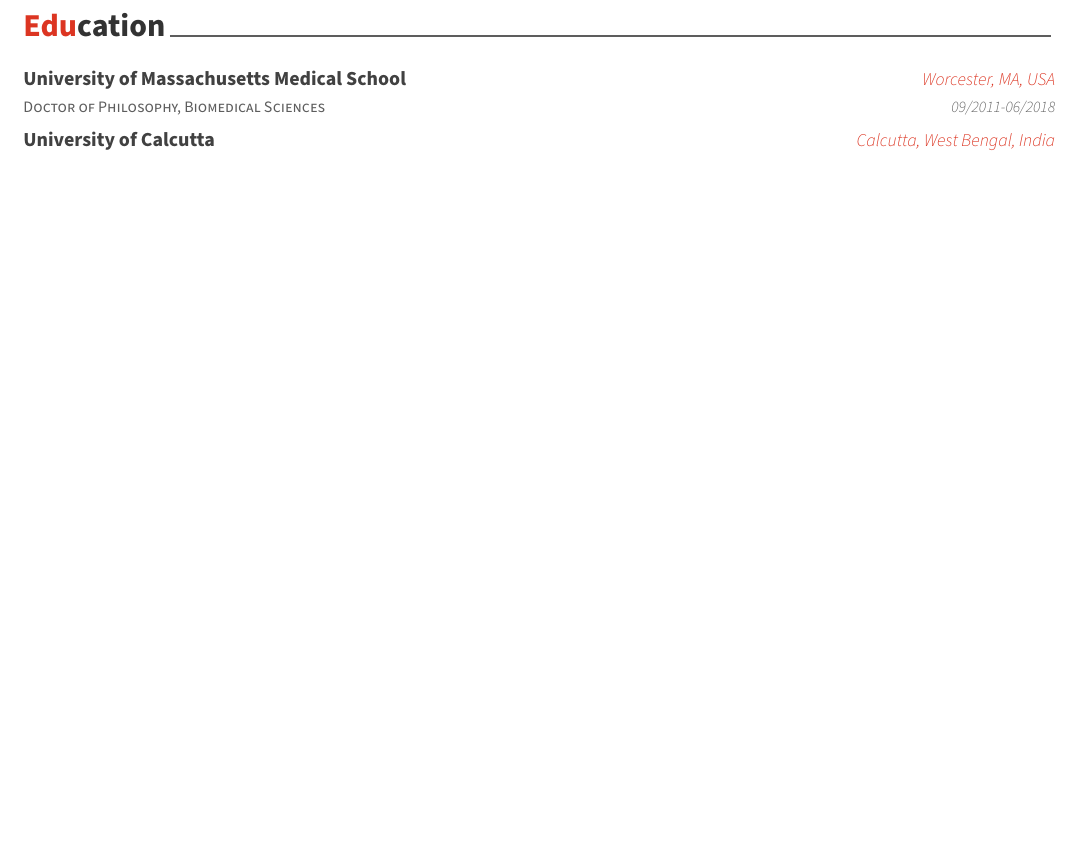
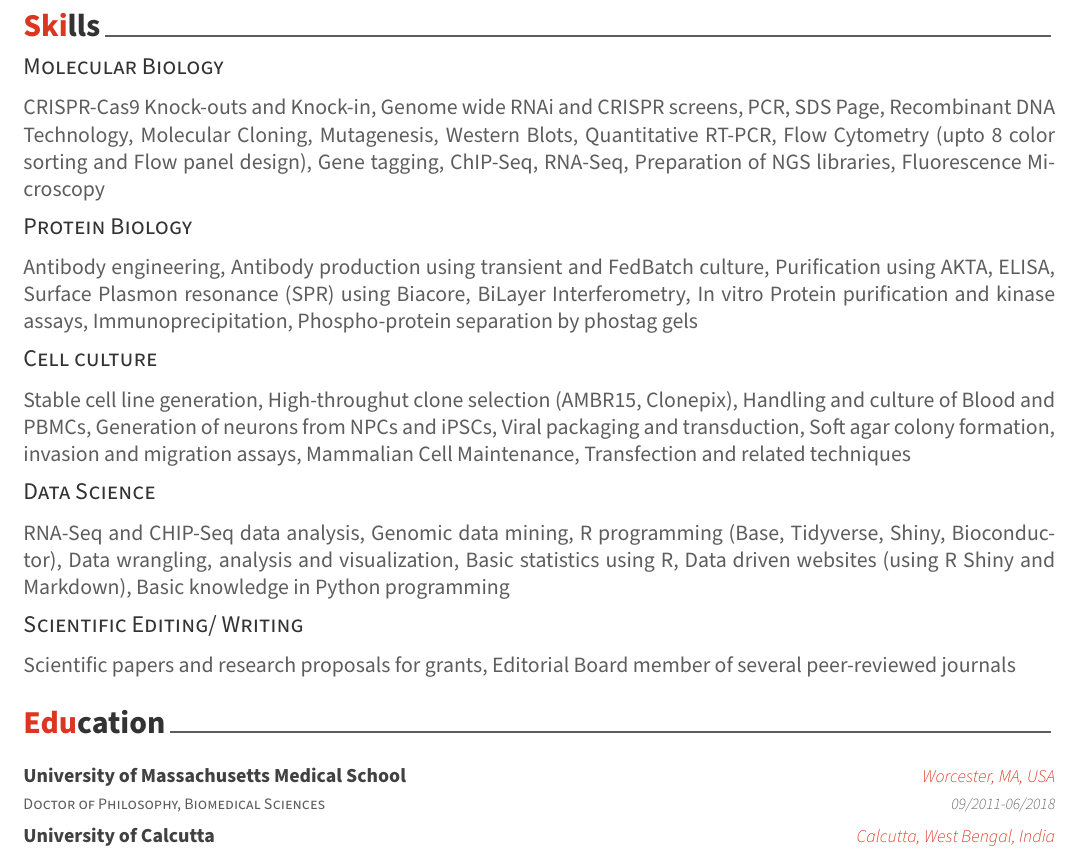
Before and after one commit to shubhamdutta26/cv, an R Markdown document (CV.Rmd): part of page 2 of 2, cut at the place of the change, the shorter picture padded with empty space. The pictures show the output file CV.pdf that the author committed with the source.

Commit message:
added skills to CV

````diff
--- a/CV.Rmd
+++ b/CV.Rmd
@@ -68,6 +68,28 @@
 
 \pagebreak
 
+# Skills
+
+## Molecular Biology
+
+CRISPR-Cas9 Knock-outs and Knock-in, Genome wide RNAi and CRISPR screens, PCR, SDS Page, Recombinant DNA Technology, Molecular Cloning, Mutagenesis, Western Blots, Quantitative RT-PCR, Flow Cytometry (upto 8 color sorting and Flow panel design), Gene tagging, ChIP-Seq, RNA-Seq, Preparation of NGS libraries, Fluorescence Microscopy
+
+## Protein Biology
+
+Antibody engineering, Antibody production using transient and FedBatch culture, Purification using AKTA, ELISA, Surface Plasmon resonance (SPR) using Biacore, BiLayer Interferometry, In vitro Protein purification and kinase assays, Immunoprecipitation, Phospho-protein separation by phostag gels
+
+## Cell culture
+
+Stable cell line generation, High-throughut clone selection (AMBR15, Clonepix), Handling and culture of Blood and PBMCs, Generation of neurons from NPCs and iPSCs, Viral packaging and transduction, Soft agar colony formation, invasion and migration assays, Mammalian Cell Maintenance, Transfection and related techniques
+
+## Data Science
+
+RNA-Seq and CHIP-Seq data analysis, Genomic data mining, R programming (Base, Tidyverse, Shiny, Bioconductor), Data wrangling, analysis and visualization, Basic statistics using R, Data driven websites (using R Shiny and Markdown), Basic knowledge in Python programming
+
+## Scientific Editing/ Writing
+
+Scientific papers and research proposals for grants, Editorial Board member of several peer-reviewed journals
+
 # Education
 
 ```{r}
````
Also changed, not shown: CV.pdf.
